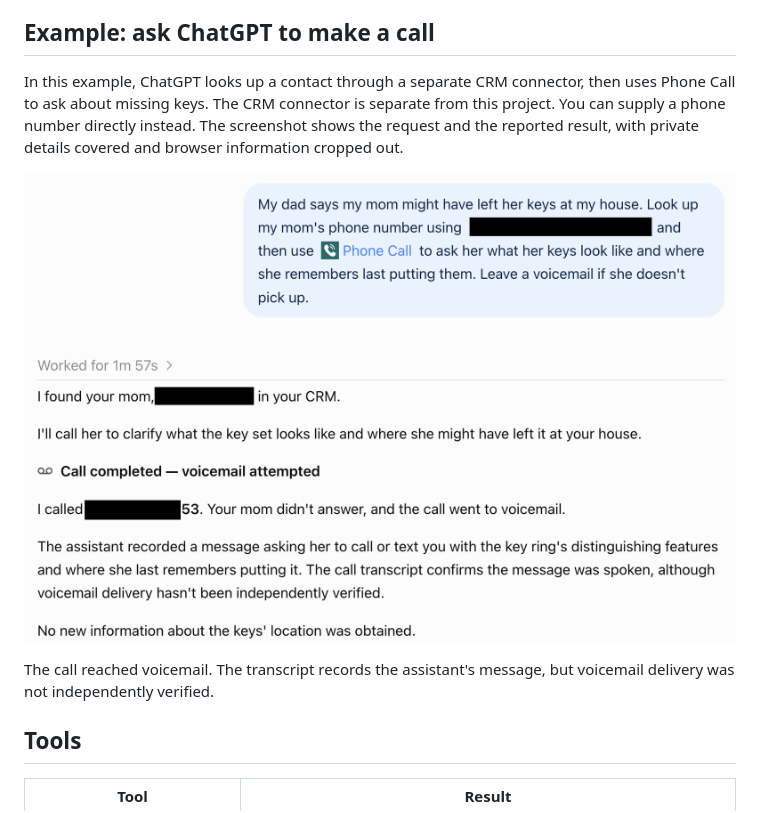
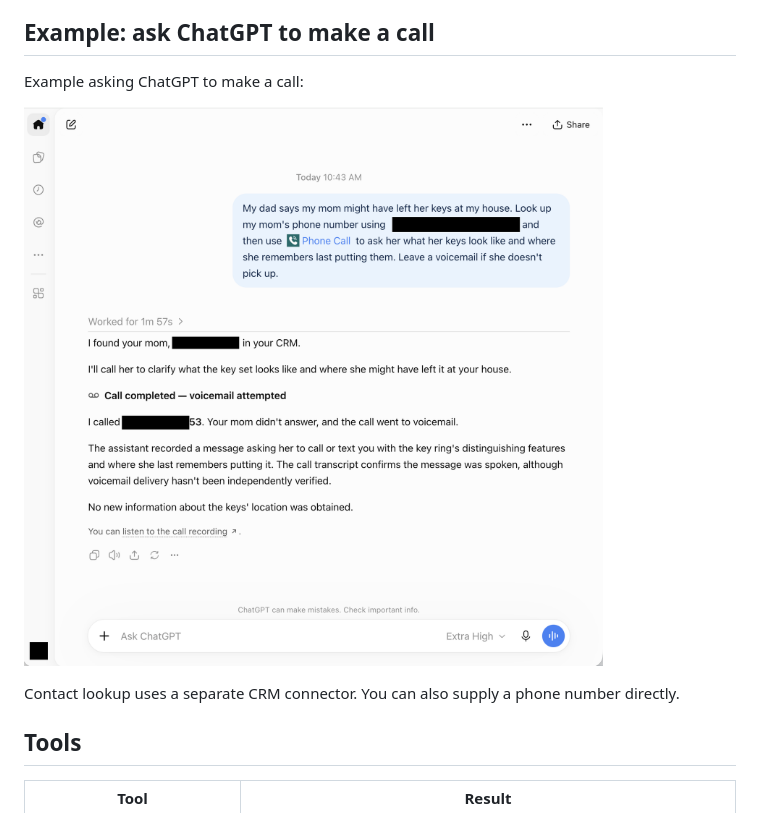
Before and after one commit to tonygwu/phone-calls, a Markdown page: README.md, the part around the change. Rendered like a GitHub page; pictures changed too: docs/images/chatgpt-phone-call.png.

Commit message:
Show full ChatGPT interface in README example

```diff
--- a/README.md
+++ b/README.md
@@ -26,13 +26,11 @@ The [fictional cancellation example](examples/cancellation.json) shows the compl
 
 ## Example: ask ChatGPT to make a call
 
-In this example, ChatGPT looks up a contact through a separate CRM connector, then uses Phone Call to ask about missing keys.
-The CRM connector is separate from this project. You can supply a phone number directly instead.
-The screenshot shows the request and the reported result, with private details covered and browser information cropped out.
+Example asking ChatGPT to make a call:
 
 ![ChatGPT uses Phone Call and reports a voicemail attempt, with the contact name and most phone digits blacked out](docs/images/chatgpt-phone-call.png)
 
-The call reached voicemail. The transcript records the assistant's message, but voicemail delivery was not independently verified.
+Contact lookup uses a separate CRM connector. You can also supply a phone number directly.
 
 ## Tools
 
```
Also changed, not shown: docs/PUBLIC-RELEASE.md (+4 -4 lines).
